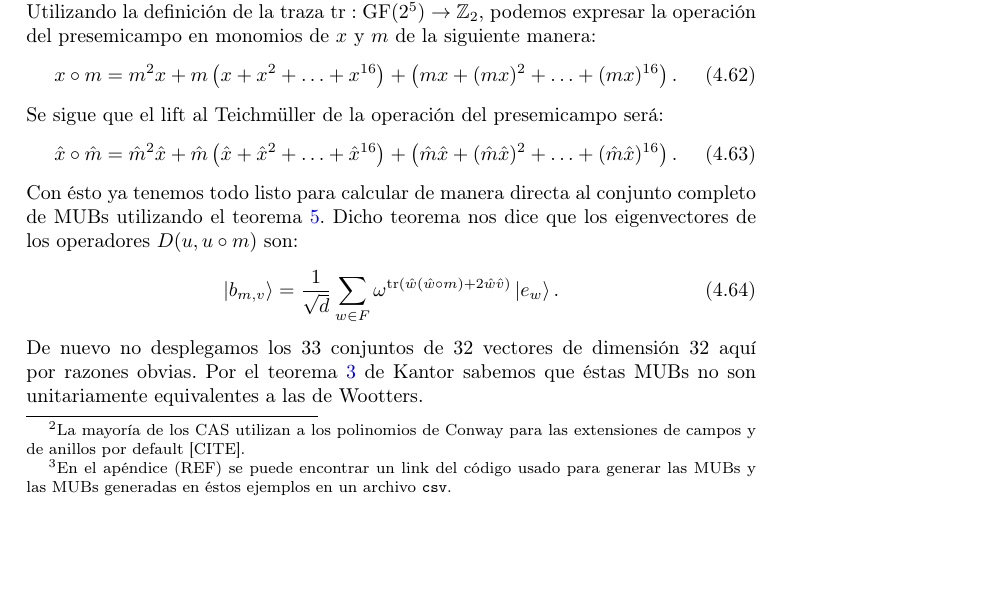
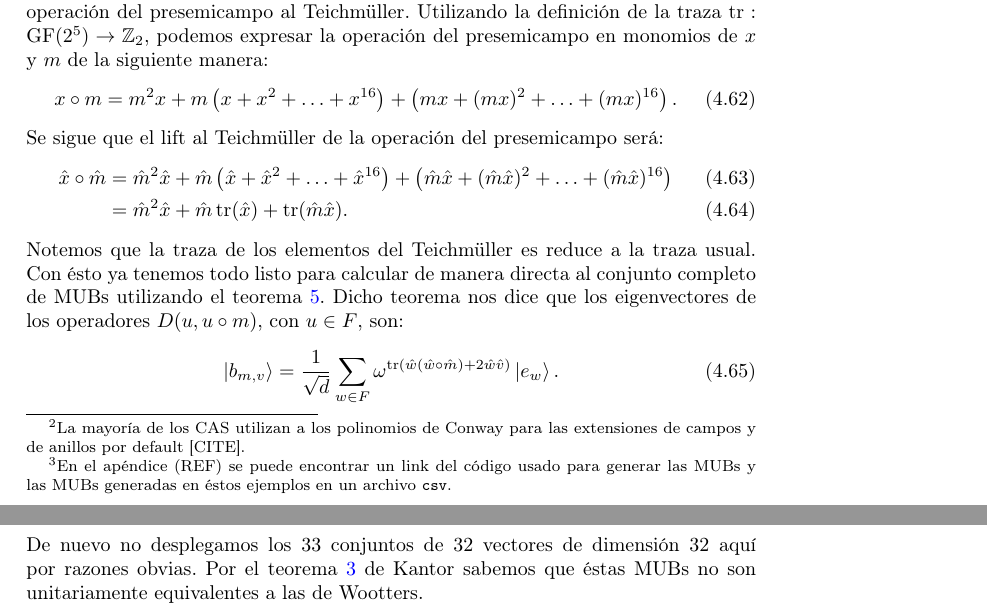
Before and after one commit to ernestocr/wigner, a LaTeX thesis (doc.tex): part of page 44 of 54 before the commit and two parts of pages 44 and 45 of 54 after it, the two joined at a grey line, cut so that both start at the same text, the shorter picture padded with empty space. Compiled offline with pdfLaTeX.

Commit message:
even char mubs!

```diff
--- a/doc.tex
+++ b/doc.tex
@@ -3297,22 +3298,26 @@
   \end{equation}
   Se sigue que el lift al Teichmüller de la operación del
   presemicampo será:
-  \begin{equation}
+  \begin{align}
     \hat x \circ \hat m
-    = \hat m^2 \hat x + \hat m \left( \hat x + \hat x^2 +
+    &= \hat m^2 \hat x + \hat m \left( \hat x + \hat x^2 +
     \ldots + \hat x^{16} \right) +
     \left( \hat m \hat x + (\hat m \hat x)^2 + \ldots +
-    (\hat m \hat x)^{16} \right).
-  \end{equation}
-  Con ésto ya tenemos todo listo para calcular de manera
-  directa al conjunto completo de MUBs utilizando el teorema
-  \ref{thm:kanat_even}. Dicho teorema nos dice que los
-  eigenvectores de los operadores $D(u,u \circ m)$ son:
+    (\hat m \hat x)^{16} \right) \\
+    &= \hat m^2 \hat x + \hat m \tr(\hat x) + \tr(\hat m
+    \hat x).
+  \end{align}
+  Notemos que la traza de los elementos del Teichmüller es
+  reduce a la traza usual. Con ésto ya tenemos todo listo
+  para calcular de manera directa al conjunto completo de
+  MUBs utilizando el teorema \ref{thm:kanat_even}. Dicho
+  teorema nos dice que los eigenvectores de los operadores
+  $D(u,u \circ m)$, con $u \in F$, son:
   \begin{equation}
     \ket{b_{m,v}}
     = \frac{1}{\sqrt{d}}
     \sum_{w \in F}^{} \omega^{\tr\left( \hat w (\hat w \circ
-    m) + 2 \hat w \hat v\right) } \ket{e_w}.
+    \hat m) + 2 \hat w \hat v\right) } \ket{e_w}.
   \end{equation}
   De nuevo no desplegamos los 33 conjuntos de 32 vectores de
   dimensión 32 aquí por razones obvias. Por el teorema
```
Also changed, not shown: prog/andres.md (+1 -4 lines), doc.tex (1 more changed lines), 1 other file.
